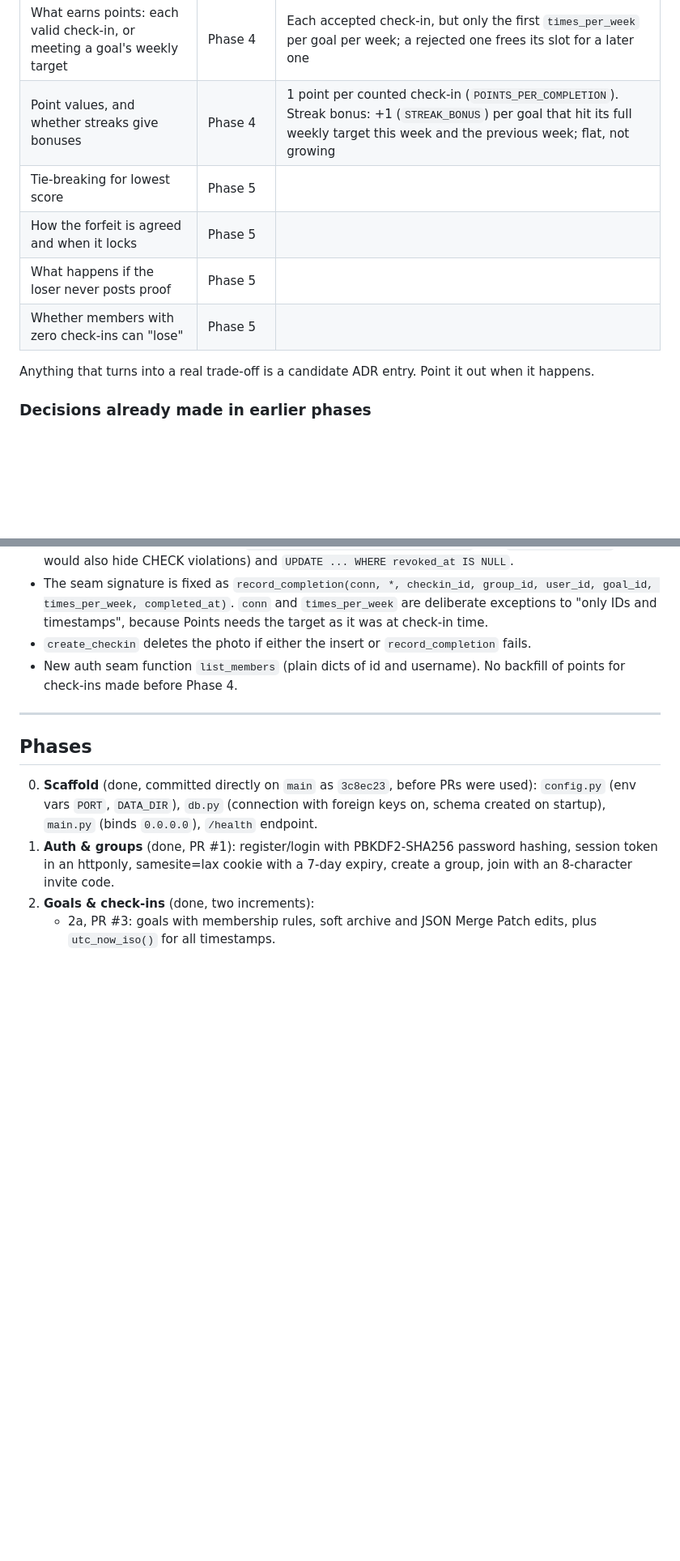
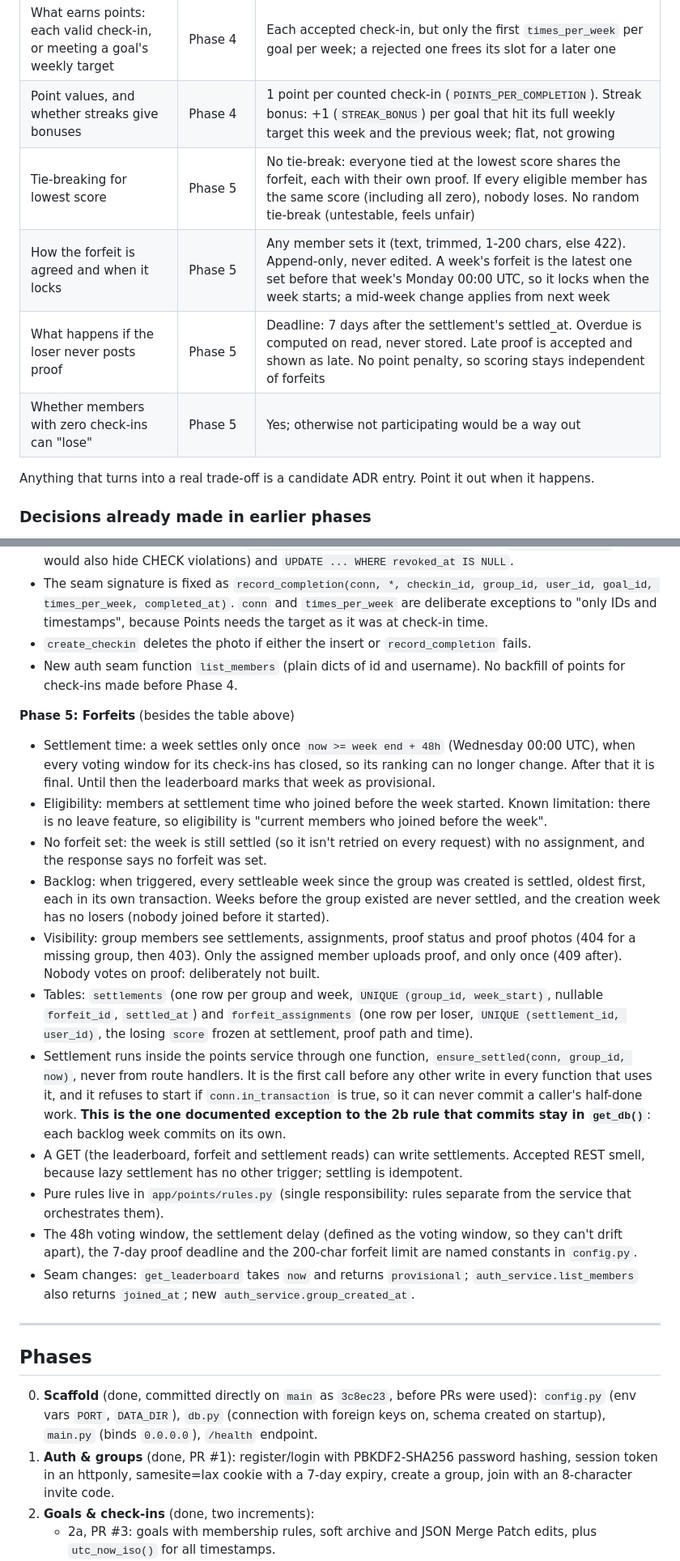
Before and after one commit to lamamoucattashieu/accountability_tracker, a Markdown page: CLAUDE.md, 2 parts joined by grey strips. Shown at 81% size. Drawn GitHub-style; blank space fills up the shorter version.

Commit message:
docs: record Phase 5 forfeit decisions in CLAUDE.md
Records my nine Phase 5 decisions (ties share the forfeit, append-only
forfeits locked at week start, a 7-day proof deadline computed on read,
settlement only after week end + 48h, eligibility by join time, backlog
oldest first) and the plan approvals: ensure_settled as the one documented
exception to committing only in get_db(), rules in their own module, and
the new settlements table in Points' table list.

Co-Authored-By: Claude Opus 5.5 <noreply@anthropic.com>

```diff
--- a/CLAUDE.md
+++ b/CLAUDE.md
@@ -134,10 +134,10 @@ Never decide these. If one is blank when a phase needs it, stop and ask me.
 | What a "week" is: start day, timezone, boundary time | Phase 4 | A check-in's `created_at` decides its week; weeks run Monday 00:00 UTC to Sunday 23:59:59 UTC |
 | What earns points: each valid check-in, or meeting a goal's weekly target | Phase 4 | Each accepted check-in, but only the first `times_per_week` per goal per week; a rejected one frees its slot for a later one |
 | Point values, and whether streaks give bonuses | Phase 4 | 1 point per counted check-in (`POINTS_PER_COMPLETION`). Streak bonus: +1 (`STREAK_BONUS`) per goal that hit its full weekly target this week and the previous week; flat, not growing |
-| Tie-breaking for lowest score | Phase 5 | |
-| How the forfeit is agreed and when it locks | Phase 5 | |
-| What happens if the loser never posts proof | Phase 5 | |
-| Whether members with zero check-ins can "lose" | Phase 5 | |
+| Tie-breaking for lowest score | Phase 5 | No tie-break: everyone tied at the lowest score shares the forfeit, each with their own proof. If every eligible member has the same score (including all zero), nobody loses. No random tie-break (untestable, feels unfair) |
+| How the forfeit is agreed and when it locks | Phase 5 | Any member sets it (text, trimmed, 1-200 chars, else 422). Append-only, never edited. A week's forfeit is the latest one set before that week's Monday 00:00 UTC, so it locks when the week starts; a mid-week change applies from next week |
+| What happens if the loser never posts proof | Phase 5 | Deadline: 7 days after the settlement's settled_at. Overdue is computed on read, never stored. Late proof is accepted and shown as late. No point penalty, so scoring stays independent of forfeits |
+| Whether members with zero check-ins can "lose" | Phase 5 | Yes; otherwise not participating would be a way out |
 
 Anything that turns into a real trade-off is a candidate ADR entry. Point it out when it happens.
 
@@ -209,6 +209,38 @@ Recorded so later phases stay consistent with them. Each one was an open questio
 - New auth seam function `list_members` (plain dicts of id and username). No backfill of points
   for check-ins made before Phase 4.
 
+**Phase 5: Forfeits** (besides the table above)
+- Settlement time: a week settles only once `now >= week end + 48h` (Wednesday 00:00 UTC), when
+  every voting window for its check-ins has closed, so its ranking can no longer change. After
+  that it is final. Until then the leaderboard marks that week as provisional.
+- Eligibility: members at settlement time who joined before the week started. Known limitation:
+  there is no leave feature, so eligibility is "current members who joined before the week".
+- No forfeit set: the week is still settled (so it isn't retried on every request) with no
+  assignment, and the response says no forfeit was set.
+- Backlog: when triggered, every settleable week since the group was created is settled, oldest
+  first, each in its own transaction. Weeks before the group existed are never settled, and the
+  creation week has no losers (nobody joined before it started).
+- Visibility: group members see settlements, assignments, proof status and proof photos (404 for a
+  missing group, then 403). Only the assigned member uploads proof, and only once (409 after).
+  Nobody votes on proof: deliberately not built.
+- Tables: `settlements` (one row per group and week, `UNIQUE (group_id, week_start)`, nullable
+  `forfeit_id`, `settled_at`) and `forfeit_assignments` (one row per loser,
+  `UNIQUE (settlement_id, user_id)`, the losing `score` frozen at settlement, proof path and time).
+- Settlement runs inside the points service through one function, `ensure_settled(conn, group_id,
+  now)`, never from route handlers. It is the first call before any other write in every function
+  that uses it, and it refuses to start if `conn.in_transaction` is true, so it can never commit a
+  caller's half-done work. **This is the one documented exception to the 2b rule that commits stay
+  in `get_db()`**: each backlog week commits on its own.
+- A GET (the leaderboard, forfeit and settlement reads) can write settlements. Accepted REST
+  smell, because lazy settlement has no other trigger; settling is idempotent.
+- Pure rules live in `app/points/rules.py` (single responsibility: rules separate from the
+  service that orchestrates them).
+- The 48h voting window, the settlement delay (defined as the voting window, so they can't drift
+  apart), the 7-day proof deadline and the 200-char forfeit limit are named constants in
+  `config.py`.
+- Seam changes: `get_leaderboard` takes `now` and returns `provisional`; `auth_service.list_members`
+  also returns `joined_at`; new `auth_service.group_created_at`.
+
 ---
 
 ## Phases
```
Also changed, not shown: other parts of CLAUDE.md (+5 -4 lines).
